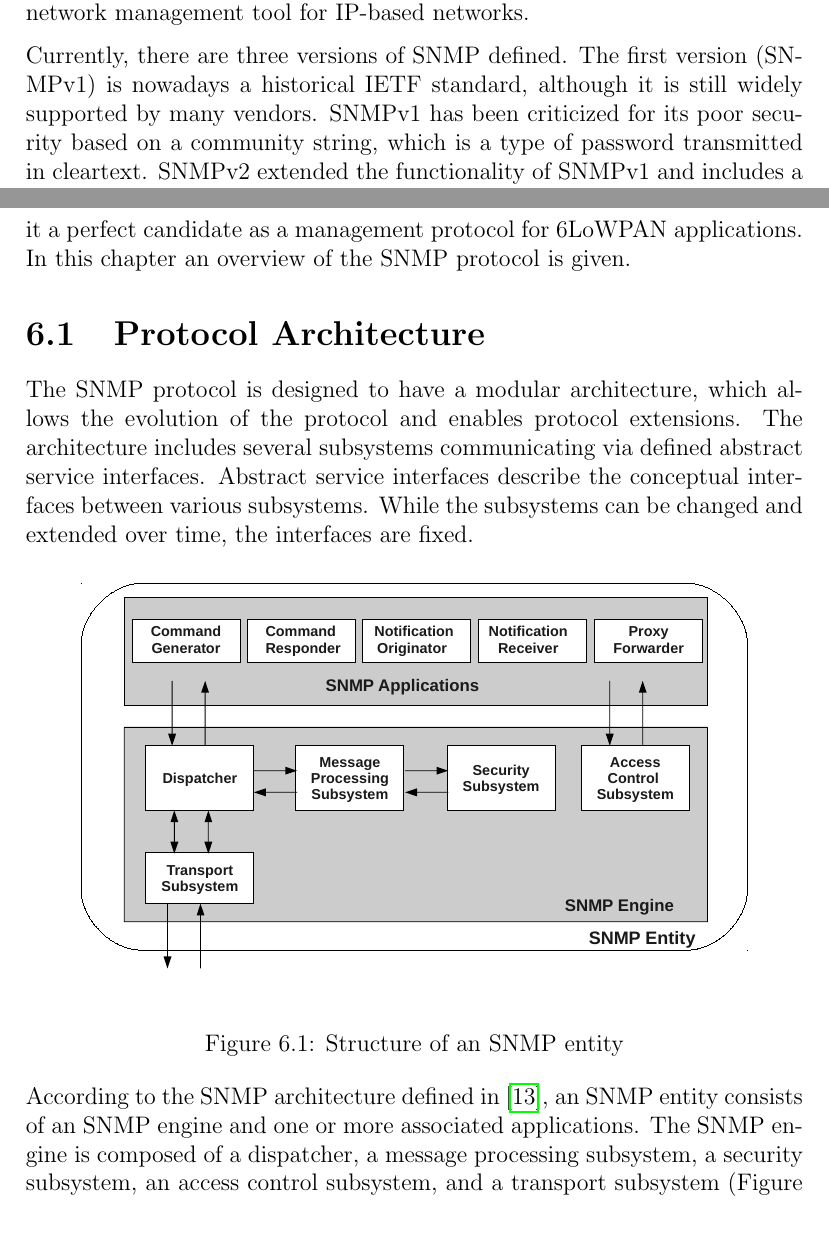
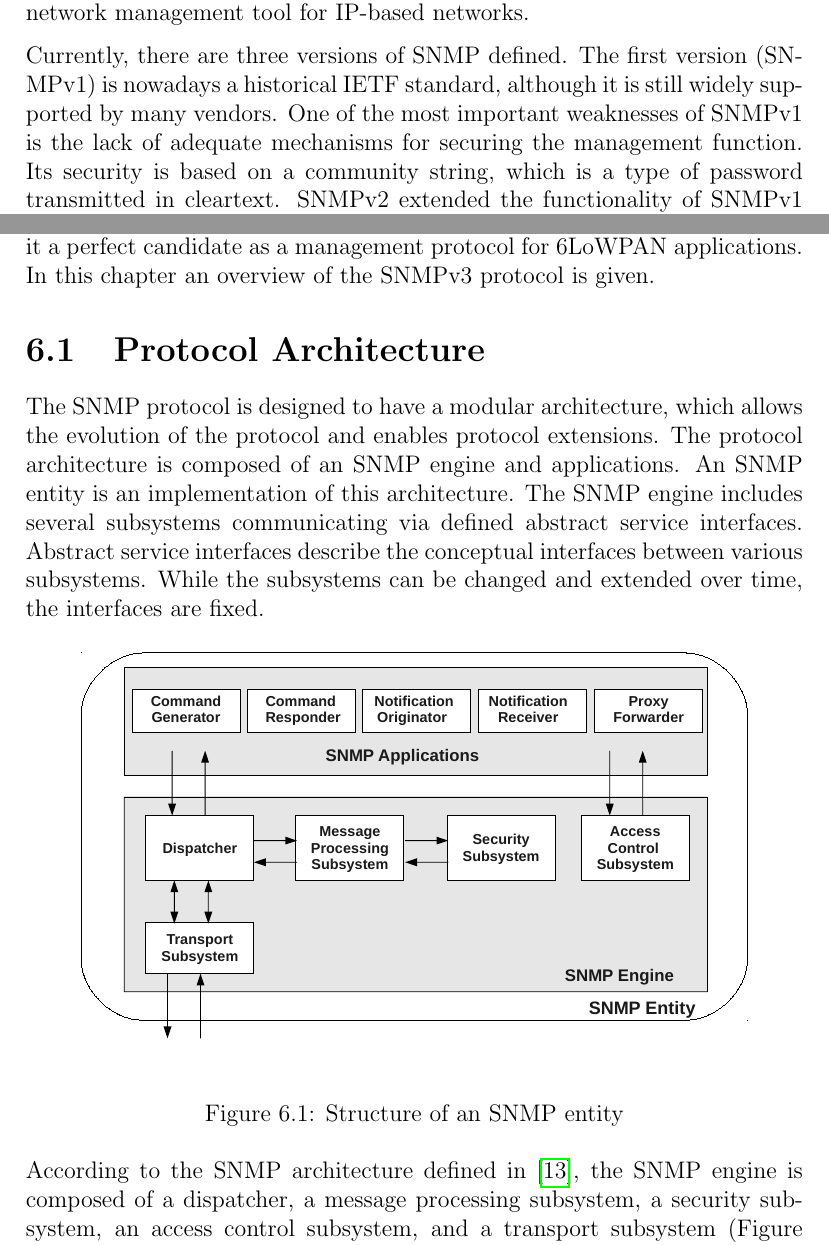
Before and after one commit to shadom/jacobs-6lowpan, a LaTeX thesis (doc/msc-proposal/msc-proposal.tex, which reads doc/msc-proposal/msc-snmp.tex): two parts of pages 35 and 36 of 42 before the commit and two parts of pages 35 and 36 of 43 after it, joined at a grey line, cut so that both start at the same text. Compiled offline with pdfLaTeX.

```diff
--- a/doc/msc-proposal/msc-snmp.tex
+++ b/doc/msc-proposal/msc-snmp.tex
@@ -1,12 +1,12 @@
 \chapter{Simple Network Management Protocol}\label{ch:snmp}
 Large networks has too many components to be managed by human agents alone. Network devices have to maintain a large amount of management data such as configuration information,  operational state and statistics. Management information can be used to understand how a network performs, how devices in a network are configured and to change their configuration. The Simple Network Management Protocol (SNMP) \cite{rfc3410} is an application layer protocol that facilitates the exchange of management information between network devices. It exposes management data in the form of variables on the managed systems, which describe the system configuration. Since its first publication in 1988, the SNMP protocol has become the most widely-used network management tool for IP-based networks.
 
-Currently, there are three versions of SNMP defined. The first version (SNMPv1) is nowadays a historical IETF standard, although it is still widely supported by many vendors. SNMPv1 has been criticized for its poor security based on a community string, which is a type of password transmitted in cleartext. SNMPv2 extended the functionality of SNMPv1 and includes a number of improvements, such as additional protocol operations. A new security system was proposed, however, it was too complex and was not widely accepted. SNMPv3 addresses the security problems of the previous versions. The SNMPv3 architecture introduces a well defined extensible architecture and the User-based Security Model (USM) for message security.
+Currently, there are three versions of SNMP defined. The first version (SNMPv1) is nowadays a historical IETF standard, although it is still widely supported by many vendors. One of the most important weaknesses of SNMPv1 is the lack of adequate mechanisms for securing the management function. Its security is based on a community string, which is a type of password transmitted in cleartext. SNMPv2 extended the functionality of SNMPv1 and includes a number of improvements, such as additional protocol operations. A new security system was proposed, however, it was too complex and was not widely accepted. SNMPv3 addresses the security problems of the previous versions. The SNMPv3 architecture introduces a well defined extensible architecture and the User-based Security Model (USM) for message security.
 
-The SNMP protocol is datagram-oriented and its implementation can be very lightweight \cite{draft-6lowpan-snmp}. It can fit resource-constrained devices very well. This makes it a perfect candidate as a management protocol for 6LoWPAN applications. In this chapter an overview of the SNMP protocol is given.
+The SNMP protocol is datagram-oriented and its implementation can be very lightweight \cite{draft-6lowpan-snmp}. It can fit resource-constrained devices very well. This makes it a perfect candidate as a management protocol for 6LoWPAN applications. In this chapter an overview of the SNMPv3 protocol is given.
 
 \section{Protocol Architecture}
-The SNMP protocol is designed to have a modular architecture, which allows the evolution of the protocol and enables protocol extensions. The architecture includes several subsystems communicating via defined abstract service interfaces. Abstract service interfaces describe the conceptual interfaces between various subsystems.  While the subsystems can be changed and extended over time, the interfaces are fixed.
+The SNMP protocol is designed to have a modular architecture, which allows the evolution of the protocol and enables protocol extensions. The protocol architecture is composed of an SNMP engine and applications. An SNMP entity is an implementation of this architecture. The SNMP engine includes several subsystems communicating via defined abstract service interfaces. Abstract service interfaces describe the conceptual interfaces between various subsystems.  While the subsystems can be changed and extended over time, the interfaces are fixed.
 
 \begin{figure}[htp]
 \begin{center}
@@ -16,6 +16,6 @@
 \end{center}
 \end{figure}
 
-According to the SNMP architecture defined in \cite{rfc3411}, an SNMP entity consists of an SNMP engine and one or more associated applications. The SNMP engine is composed of a dispatcher, a message processing subsystem, a security subsystem, an access control subsystem, and a transport subsystem (Figure \ref{fig:snmparch}). Each subsystem may include multiple concrete models implementing different services. The dispatcher is the key part of an SNMP engine. It's responsible for controlling the data flow within an SNMP entity. When an SNMP message needs to be prepared or when data needs to be extracted from an SNMP message, the dispatcher delegates these tasks to a version-specific message processing model within the message processing subsystem. It also dispatches SNMP  protocol data units (PDUs) to SNMP applications. Each message processing model defines the format of a particular version of an SNMP message. Typically, the message processing subsystem supports three models for SNMPv1, SNMPv2c, and SNMPv3. The security subsystem provides security services such as authentication and privacy of messages. Authorization services are provided by the access control subsystem. The transport subsystem \cite{rfc5590} allows for multiple transport protocols to be used.
+According to the SNMP architecture defined in \cite{rfc3411}, the SNMP engine is composed of a dispatcher, a message processing subsystem, a security subsystem, an access control subsystem, and a transport subsystem (Figure \ref{fig:snmparch}). Each subsystem may include multiple concrete models implementing different services. The dispatcher is the key part of an SNMP engine. It's responsible for controlling the data flow within an SNMP entity. When an SNMP message needs to be prepared or when data needs to be extracted from an SNMP message, the dispatcher delegates these tasks to a version-specific message processing model within the message processing subsystem. It also dispatches SNMP  protocol data units (PDUs) to SNMP applications. Each message processing model defines the format of a particular version of an SNMP message. Typically, the message processing subsystem supports three models for SNMPv1, SNMPv2c, and SNMPv3. The security subsystem provides security services such as authentication and privacy of messages. Authorization services are provided by the access control subsystem. The transport subsystem \cite{rfc5590} allows for multiple transport protocols to be used.
 
 There are several types of defined applications (Figure \ref{fig:snmparch}), such as a command generator which monitor and manipulate management data, a command responder providing access to management data, a notification originator initiating asynchronous messages, a notification receiver processing these messages, and a proxy forwarder which forwards messages between entities. Applications may use the services provided by the SNMP engine. An SNMP entity which includes one or more command generator and notification receiver applications is called an SNMP manager. An entity containing one or more command generator and notification receiver applications is called an SNMP manager.
```
Also changed, not shown: doc/msc-proposal/img/snmp-arch.pdf, doc/msc-proposal/msc-snmp.tex (18 more changed lines), 2 other files.
